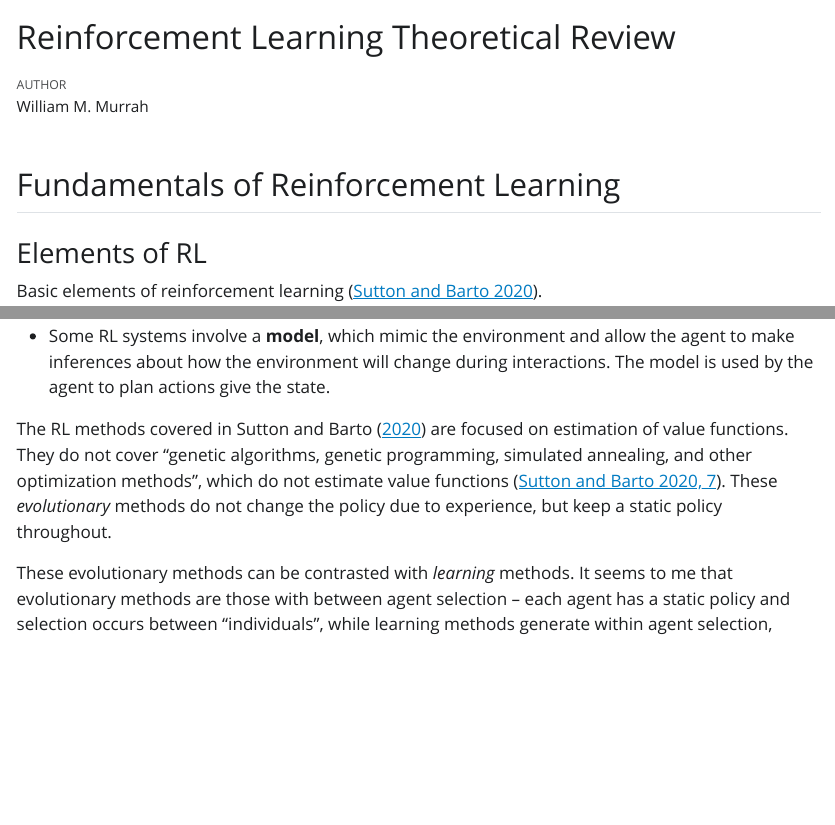
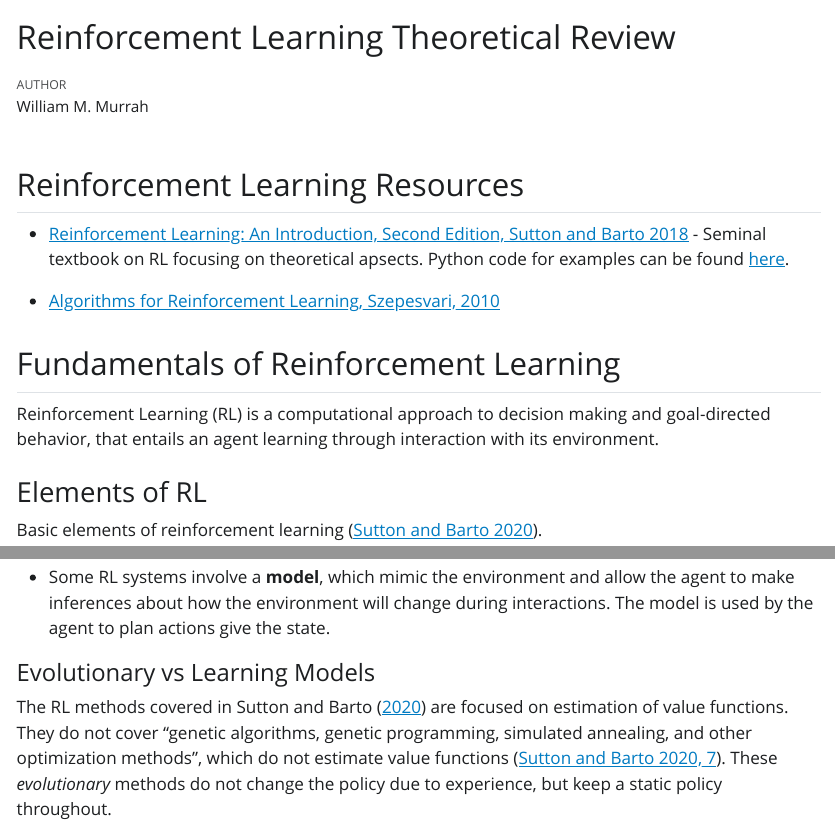
Before and after one commit to SCALES-Lab/SCALES-AIML, a Quarto document (products/RL_Theoretical_Review/RL_Theory_Review.qmd): the page in a window 1100 px wide, from its top, and a second part further down, joined at a grey line. The pictures show the output file products/RL_Theoretical_Review/RL_Theory_Review.html that the author committed with the source, opened offline; Quarto's library style sheets are replaced by a plain one without menus.

Commit message:
Add RL resources to RL Theory Review

```diff
--- a/products/RL_Theoretical_Review/RL_Theory_Review.qmd
+++ b/products/RL_Theoretical_Review/RL_Theory_Review.qmd
@@ -5,7 +5,16 @@ format: html
 bibliography: ../../main.bib
 ---
 
+## Reinforcement Learning Resources
+
+* [Reinforcement Learning: An Introduction, Second Edition, Sutton and Barto 2018](https://www.andrew.cmu.edu/course/10-703/textbook/BartoSutton.pdf) - Seminal textbook on RL focusing on theoretical apsects. Python code for examples can be found [here](https://github.com/ShangtongZhang/reinforcement-learning-an-introduction/tree/master).
+
+* [Algorithms for Reinforcement Learning, Szepesvari, 2010](https://sites.ualberta.ca/~szepesva/papers/RLAlgsInMDPs.pdf)
+
+
 ## Fundamentals of Reinforcement Learning
+
+Reinforcement Learning (RL) is a computational approach to decision making and goal-directed behavior, that entails an agent learning through interaction with its environment.
 
 ### Elements of RL
 
@@ -19,6 +28,9 @@ Basic elements of reinforcement learning [@Sutton2020Reinforcementlearningintrod
 
 -   Some RL systems involve a **model**, which mimic the environment and allow the agent to make inferences about how the environment will change during interactions. The model is used by the agent to plan actions give the state.
 
-The RL methods covered in @Sutton2020Reinforcementlearningintroduction are focused on estimation of value functions. They do not cover "genetic algorithms, genetic programming, simulated annealing, and other optimization methods", which do not estimate value functions [@Sutton2020Reinforcementlearningintroduction, p. 7]. These *evolutionary* methods do not change the policy due to experience, but keep a static policy throughout.
+#### Evolutionary vs Learning Models
+The RL methods covered in @Sutton2020Reinforcementlearningintroduction are focused on estimation of value functions.
+They do not cover "genetic algorithms, genetic programming, simulated annealing, and other optimization methods", which do not estimate value functions [@Sutton2020Reinforcementlearningintroduction, p. 7].
+These *evolutionary* methods do not change the policy due to experience, but keep a static policy throughout.
 
 These evolutionary methods can be contrasted with *learning* methods. It seems to me that evolutionary methods are those with between agent selection -- each agent has a static policy and selection occurs between "individuals" -- while learning methods generate within agent selection -- the policy is adapted to maximize long-term reward by preferring value functions.
```
Also changed, not shown: products/RL_Theoretical_Review/RL_Theory_Review.html, products/RL_Theoretical_Review/RL_Theory_Review.qmd (1 more changed lines), 4 other files.
